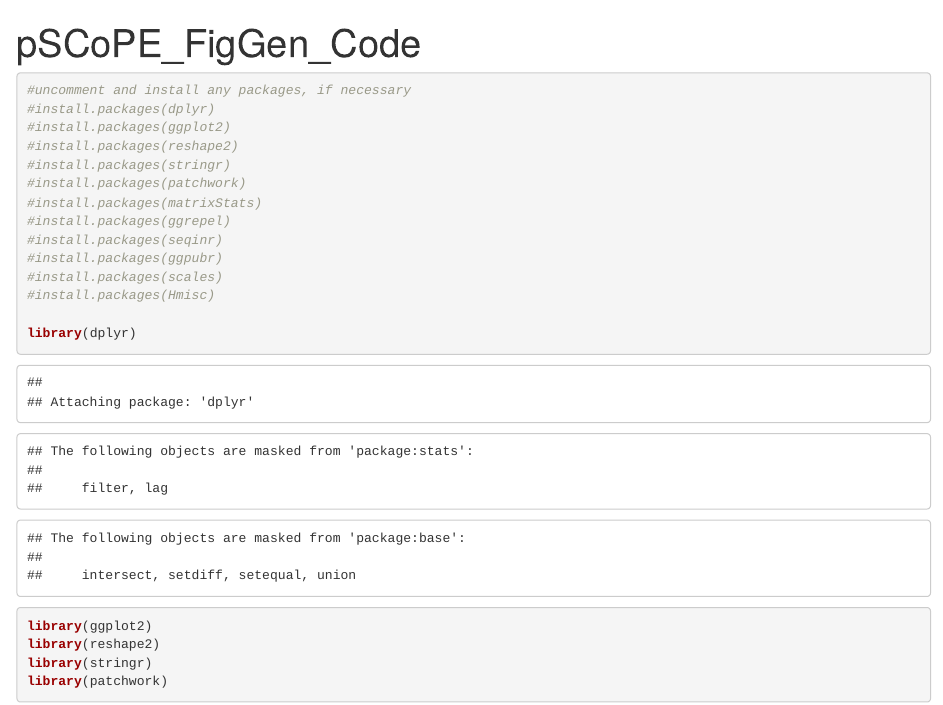
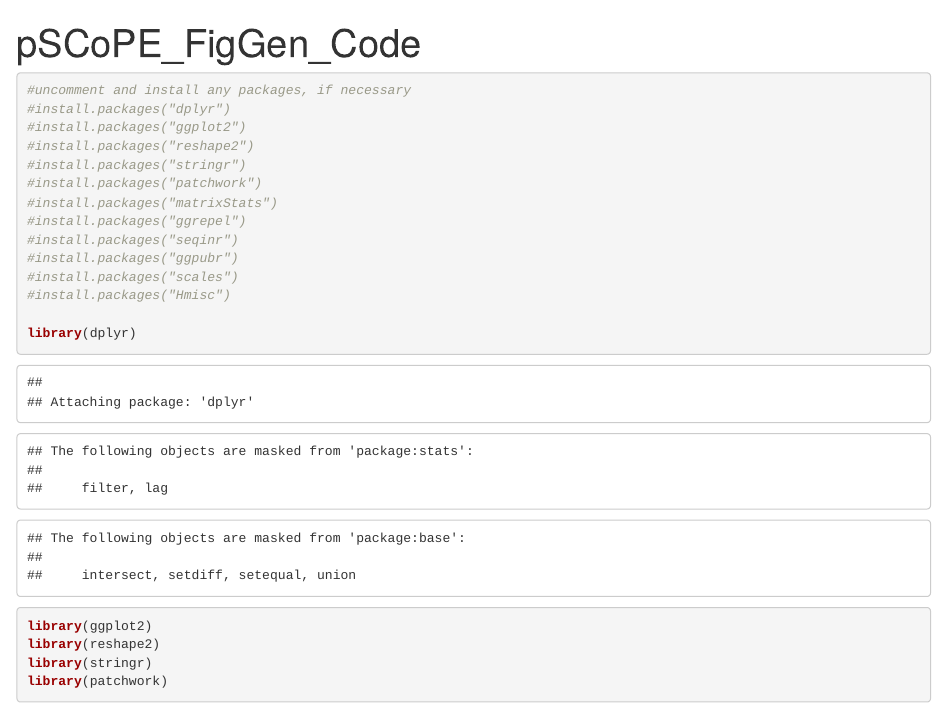
Before and after one commit to SlavovLab/pSCoPE, an R Markdown document (codeBlocks/pSCoPE_figGen_Zenodo_v1.rmd): the page in a window 1100 px wide, from its top. Rendered offline with R 4.5, knitr and Pandoc, with nearby package versions; some code elsewhere in the file could not run offline; long lines of code are wrapped.

Commit message:
Updated package installation section

````diff
--- a/codeBlocks/pSCoPE_figGen_Zenodo_v1.rmd
+++ b/codeBlocks/pSCoPE_figGen_Zenodo_v1.rmd
@@ -5,17 +5,17 @@ output: html_notebook
 
 ```{r libraries}
 #uncomment and install any packages, if necessary
-#install.packages(dplyr)
-#install.packages(ggplot2)
-#install.packages(reshape2)
-#install.packages(stringr)
-#install.packages(patchwork)
-#install.packages(matrixStats)
-#install.packages(ggrepel)
-#install.packages(seqinr)
-#install.packages(ggpubr)
-#install.packages(scales)
-#install.packages(Hmisc)
+#install.packages("dplyr")
+#install.packages("ggplot2")
+#install.packages("reshape2")
+#install.packages("stringr")
+#install.packages("patchwork")
+#install.packages("matrixStats")
+#install.packages("ggrepel")
+#install.packages("seqinr")
+#install.packages("ggpubr")
+#install.packages("scales")
+#install.packages("Hmisc")
 
 library(dplyr)
 library(ggplot2)
````
